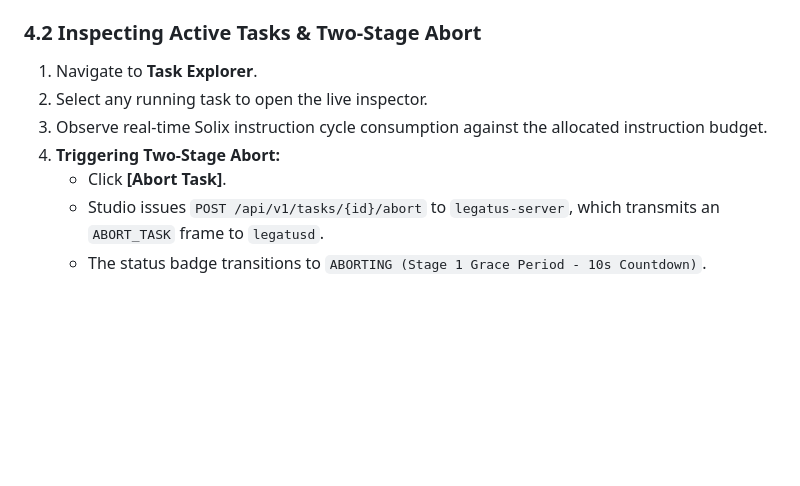
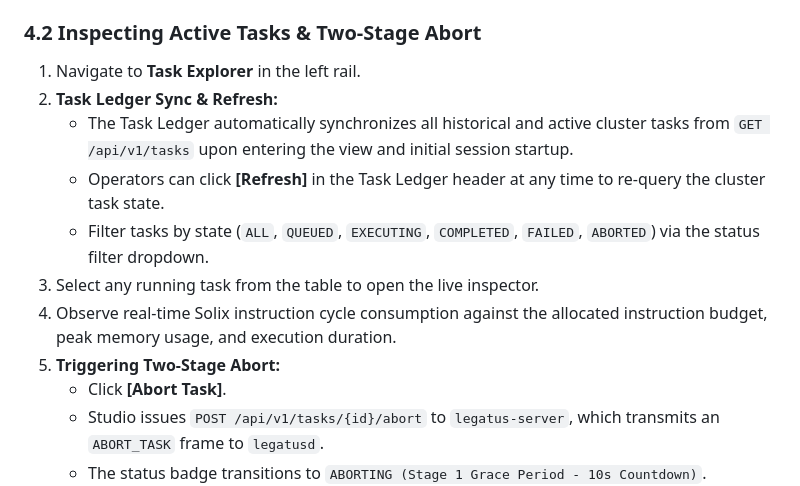
Before and after one commit to Jehudme/legatus, a Markdown page: docs/guides/04-studio.md, the part around the change. Drawn GitHub-style; blank space fills up the shorter version.

Commit message:
docs(tasks): document task lifecycle streaming and Task Explorer sync

```diff
--- a/docs/guides/04-studio.md
+++ b/docs/guides/04-studio.md
@@ -115,10 +115,14 @@ When a new worker daemon launches, it enters quarantine. Operators visually atte
    * Click **[Execute Function]** (`POST /api/v1/tasks`). Studio submits the workload specification, and on acceptance displays the cluster-assigned Task ID (e.g. `task-20261015-77121e97 [Status: EXECUTING]`).
 
 ### 4.2 Inspecting Active Tasks & Two-Stage Abort
-1. Navigate to **Task Explorer**.
-2. Select any running task to open the live inspector.
-3. Observe real-time Solix instruction cycle consumption against the allocated instruction budget.
-4. **Triggering Two-Stage Abort:**
+1. Navigate to **Task Explorer** in the left rail.
+2. **Task Ledger Sync & Refresh:**
+   * The Task Ledger automatically synchronizes all historical and active cluster tasks from `GET /api/v1/tasks` upon entering the view and initial session startup.
+   * Operators can click **[Refresh]** in the Task Ledger header at any time to re-query the cluster task state.
+   * Filter tasks by state (`ALL`, `QUEUED`, `EXECUTING`, `COMPLETED`, `FAILED`, `ABORTED`) via the status filter dropdown.
+3. Select any running task from the table to open the live inspector.
+4. Observe real-time Solix instruction cycle consumption against the allocated instruction budget, peak memory usage, and execution duration.
+5. **Triggering Two-Stage Abort:**
    * Click **[Abort Task]**.
    * Studio issues `POST /api/v1/tasks/{id}/abort` to `legatus-server`, which transmits an `ABORT_TASK` frame to `legatusd`.
    * The status badge transitions to `ABORTING (Stage 1 Grace Period - 10s Countdown)`.
```
Also changed, not shown: 1 other file.
